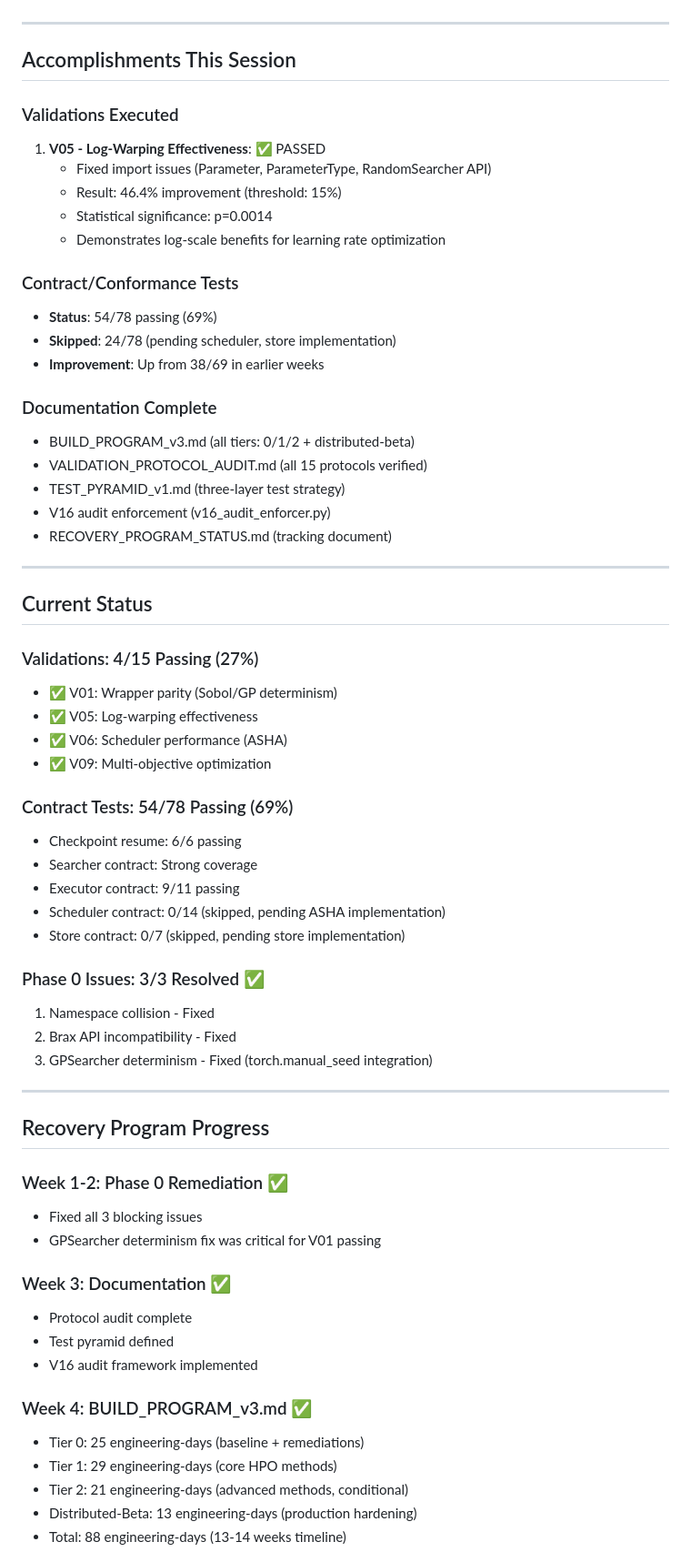
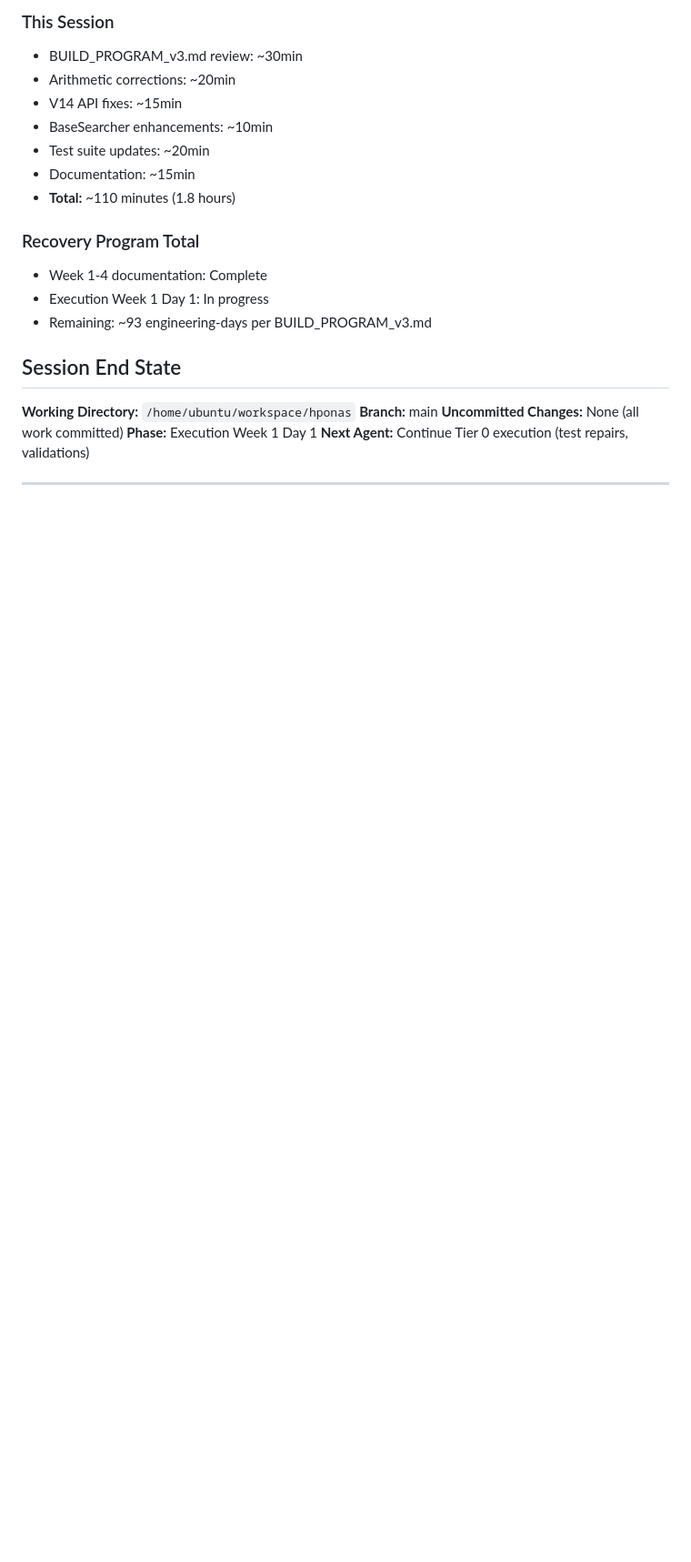
Before and after one commit to chakkeiwong/hponas, a Markdown page: SESSION_SUMMARY_2026_09_13.md, the part around one of its changes. Shown at 91% size. Rendered like a GitHub page; blank space fills up the shorter version.

```diff
--- a/SESSION_SUMMARY_2026_09_13.md
+++ b/SESSION_SUMMARY_2026_09_13.md
@@ -6,66 +191,24 @@
+### This Session
+- BUILD_PROGRAM_v3.md review: ~30min
+- Arithmetic corrections: ~20min
+- V14 API fixes: ~15min
+- BaseSearcher enhancements: ~10min
+- Test suite updates: ~20min
+- Documentation: ~15min
+- **Total:** ~110 minutes (1.8 hours)
+
+### Recovery Program Total
+- Week 1-4 documentation: Complete
+- Execution Week 1 Day 1: In progress
+- Remaining: ~93 engineering-days per BUILD_PROGRAM_v3.md
+
+## Session End State
+
+**Working Directory:** `/home/ubuntu/workspace/hponas`
+**Branch:** main
+**Uncommitted Changes:** None (all work committed)
+**Phase:** Execution Week 1 Day 1
+**Next Agent:** Continue Tier 0 execution (test repairs, validations)
 
 ---
 
-## Accomplishments This Session
-
-### Validations Executed
-1. **V05 - Log-Warping Effectiveness**: ✅ PASSED
-   - Fixed import issues (Parameter, ParameterType, RandomSearcher API)
-   - Result: 46.4% improvement (threshold: 15%)
-   - Statistical significance: p=0.0014
-   - Demonstrates log-scale benefits for learning rate optimization
-
-### Contract/Conformance Tests
-- **Status**: 54/78 passing (69%)
-- **Skipped**: 24/78 (pending scheduler, store implementation)
-- **Improvement**: Up from 38/69 in earlier weeks
-
-### Documentation Complete
-- BUILD_PROGRAM_v3.md (all tiers: 0/1/2 + distributed-beta)
-- VALIDATION_PROTOCOL_AUDIT.md (all 15 protocols verified)
-- TEST_PYRAMID_v1.md (three-layer test strategy)
-- V16 audit enforcement (v16_audit_enforcer.py)
-- RECOVERY_PROGRAM_STATUS.md (tracking document)
-
----
-
-## Current Status
-
-### Validations: 4/15 Passing (27%)
-- ✅ V01: Wrapper parity (Sobol/GP determinism)
-- ✅ V05: Log-warping effectiveness
-- ✅ V06: Scheduler performance (ASHA)
-- ✅ V09: Multi-objective optimization
-
-### Contract Tests: 54/78 Passing (69%)
-- Checkpoint resume: 6/6 passing
-- Searcher contract: Strong coverage
-- Executor contract: 9/11 passing
-- Scheduler contract: 0/14 (skipped, pending ASHA implementation)
-- Store contract: 0/7 (skipped, pending store implementation)
-
-### Phase 0 Issues: 3/3 Resolved ✅
-1. Namespace collision - Fixed
-2. Brax API incompatibility - Fixed
-3. GPSearcher determinism - Fixed (torch.manual_seed integration)
-
----
-
-## Recovery Program Progress
-
-### Week 1-2: Phase 0 Remediation ✅
-- Fixed all 3 blocking issues
-- GPSearcher determinism fix was critical for V01 passing
-
-### Week 3: Documentation ✅
-- Protocol audit complete
-- Test pyramid defined
-- V16 audit framework implemented
-
-### Week 4: BUILD_PROGRAM_v3.md ✅
-- Tier 0: 25 engineering-days (baseline + remediations)
-- Tier 1: 29 engineering-days (core HPO methods)
-- Tier 2: 21 engineering-days (advanced methods, conditional)
-- Distributed-Beta: 13 engineering-days (production hardening)
-- Total: 88 engineering-days (13-14 weeks timeline)
-
```
Also changed, not shown: other parts of SESSION_SUMMARY_2026_09_13.md (+195 -109 lines).
